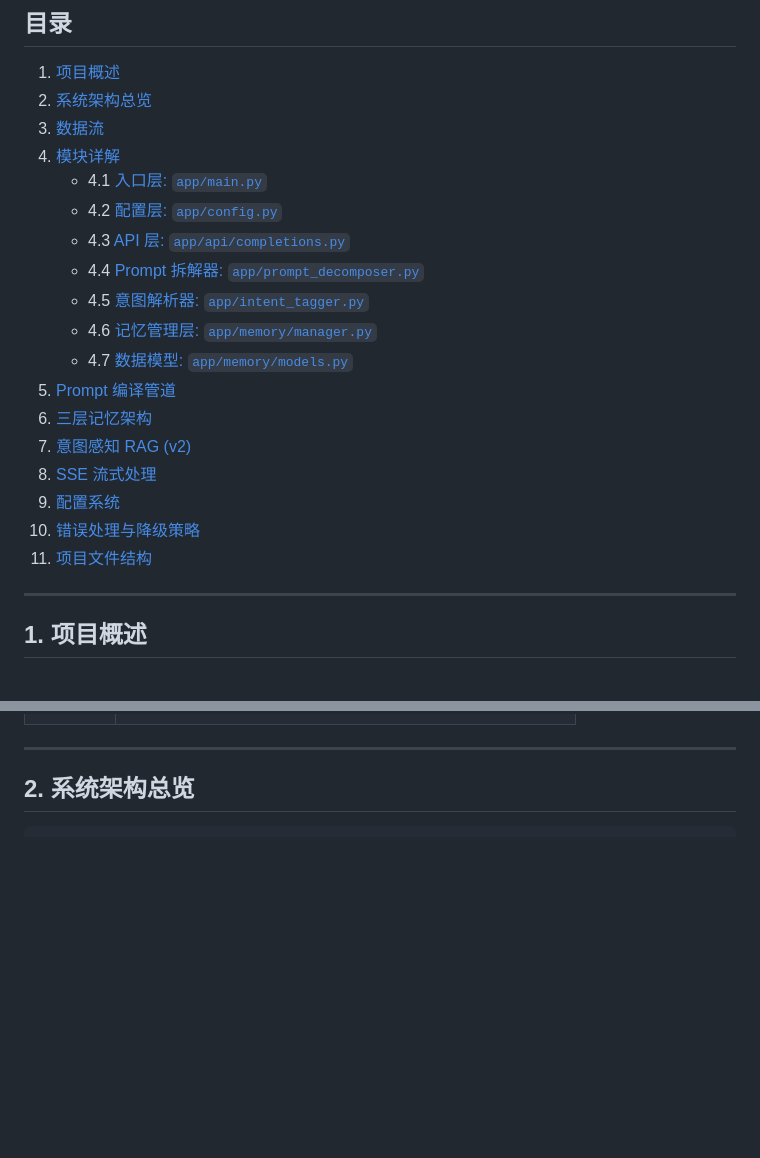
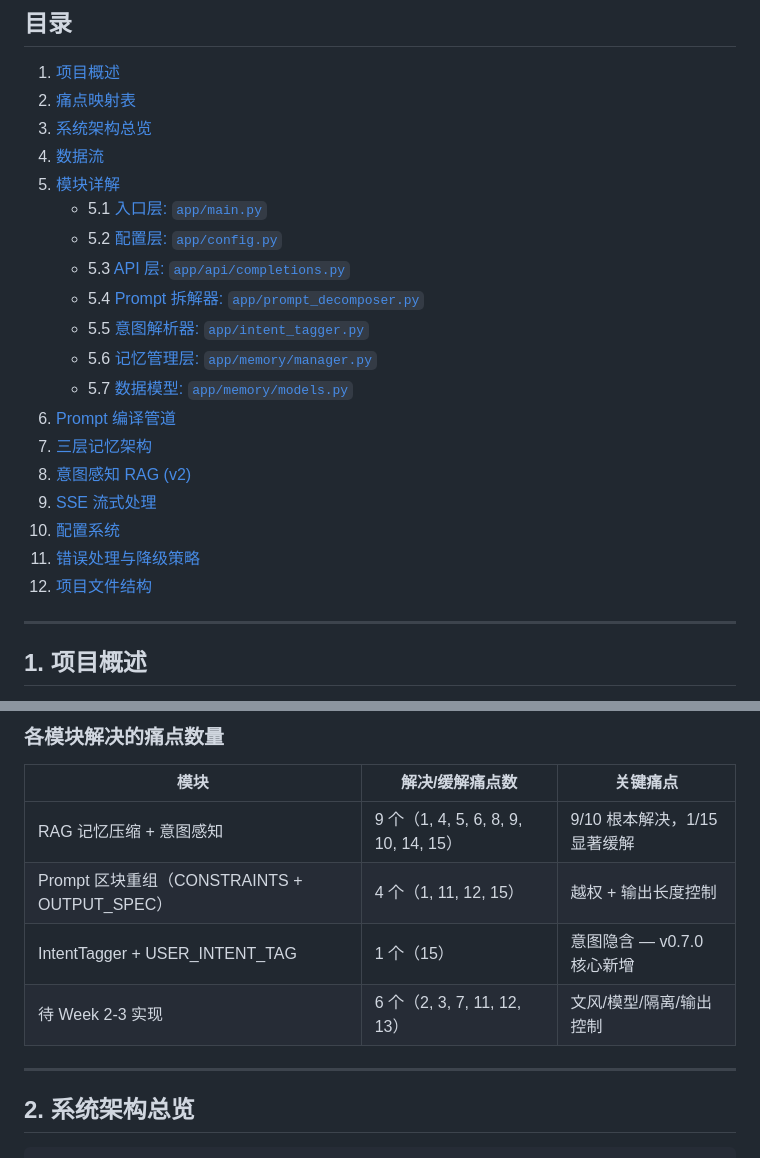
Before and after one commit to hbbtsk/AURA, a Markdown page: ARCHITECTURE.md, 2 parts joined by grey strips. GitHub-like rendering; blank space fills up the shorter version.

Commit message:
docs: 架构文档增加痛点映射表

```diff
--- a/ARCHITECTURE.md
+++ b/ARCHITECTURE.md
@@ -8,23 +8,24 @@
 ## 目录
 
 1. [项目概述](#1-项目概述)
-2. [系统架构总览](#2-系统架构总览)
-3. [数据流](#3-数据流)
-4. [模块详解](#4-模块详解)
-   - 4.1 [入口层: `app/main.py`](#41-入口层-appmainpy)
-   - 4.2 [配置层: `app/config.py`](#42-配置层-appconfigpy)
-   - 4.3 [API 层: `app/api/completions.py`](#43-api-层-appapicompletionspy)
-   - 4.4 [Prompt 拆解器: `app/prompt_decomposer.py`](#44-prompt-拆解器-appprompt_decomposerpy)
-   - 4.5 [意图解析器: `app/intent_tagger.py`](#45-意图解析器-appintent_taggerpy)
-   - 4.6 [记忆管理层: `app/memory/manager.py`](#46-记忆管理层-appmemorymanagerpy)
-   - 4.7 [数据模型: `app/memory/models.py`](#47-数据模型-appmemorymodelspy)
-5. [Prompt 编译管道](#5-prompt-编译管道)
-6. [三层记忆架构](#6-三层记忆架构)
-7. [意图感知 RAG (v2)](#7-意图感知-rag-v2)
-8. [SSE 流式处理](#8-sse-流式处理)
-9. [配置系统](#9-配置系统)
-10. [错误处理与降级策略](#10-错误处理与降级策略)
-11. [项目文件结构](#11-项目文件结构)
+2. [痛点映射表](#2-痛点映射表)
+3. [系统架构总览](#3-系统架构总览)
+4. [数据流](#4-数据流)
+5. [模块详解](#5-模块详解)
+   - 5.1 [入口层: `app/main.py`](#51-入口层-appmainpy)
+   - 5.2 [配置层: `app/config.py`](#52-配置层-appconfigpy)
+   - 5.3 [API 层: `app/api/completions.py`](#53-api-层-appapicompletionspy)
+   - 5.4 [Prompt 拆解器: `app/prompt_decomposer.py`](#54-prompt-拆解器-appprompt_decomposerpy)
+   - 5.5 [意图解析器: `app/intent_tagger.py`](#55-意图解析器-appintent_taggerpy)
+   - 5.6 [记忆管理层: `app/memory/manager.py`](#56-记忆管理层-appmemorymanagerpy)
+   - 5.7 [数据模型: `app/memory/models.py`](#57-数据模型-appmemorymodelspy)
+6. [Prompt 编译管道](#6-prompt-编译管道)
+7. [三层记忆架构](#7-三层记忆架构)
+8. [意图感知 RAG (v2)](#8-意图感知-rag-v2)
+9. [SSE 流式处理](#9-sse-流式处理)
+10. [配置系统](#10-配置系统)
+11. [错误处理与降级策略](#11-错误处理与降级策略)
+12. [项目文件结构](#12-项目文件结构)
 
 ---
 
@@ -49,3 +75,11 @@ AURA 是一个**角色扮演专用的 Prompt 编译器 + 模型行为校正引
+### 各模块解决的痛点数量
+
+| 模块 | 解决/缓解痛点数 | 关键痛点 |
+|------|----------------|----------|
+| RAG 记忆压缩 + 意图感知 | 9 个（1, 4, 5, 6, 8, 9, 10, 14, 15） | 9/10 根本解决，1/15 显著缓解 |
+| Prompt 区块重组（CONSTRAINTS + OUTPUT_SPEC） | 4 个（1, 11, 12, 15） | 越权 + 输出长度控制 |
+| IntentTagger + USER_INTENT_TAG | 1 个（15） | 意图隐含 — v0.7.0 核心新增 |
+| 待 Week 2-3 实现 | 6 个（2, 3, 7, 11, 12, 13） | 文风/模型/隔离/输出控制 |
 
 ---
 
```
Also changed, not shown: other parts of ARCHITECTURE.md (+25 -0 lines).
